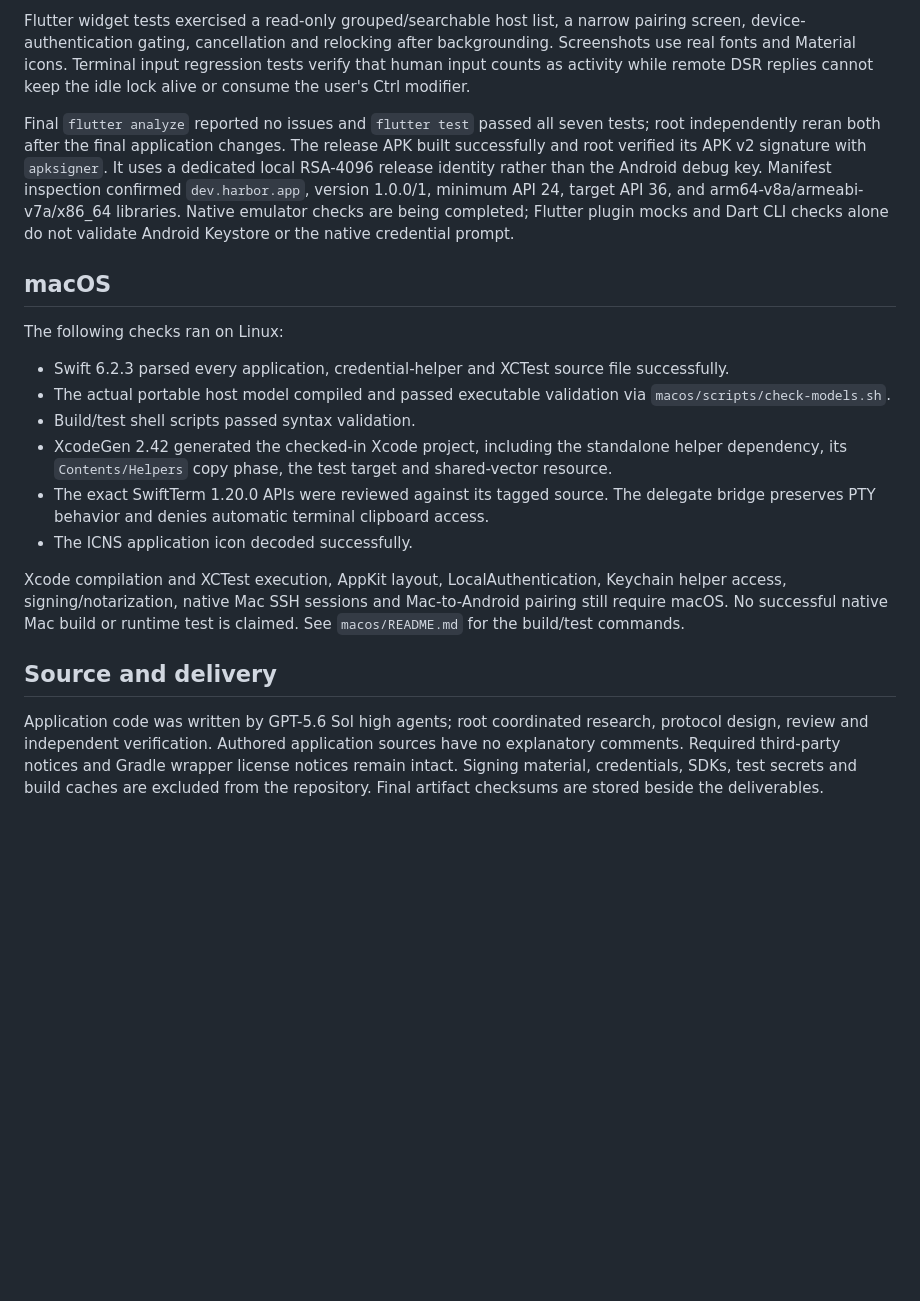
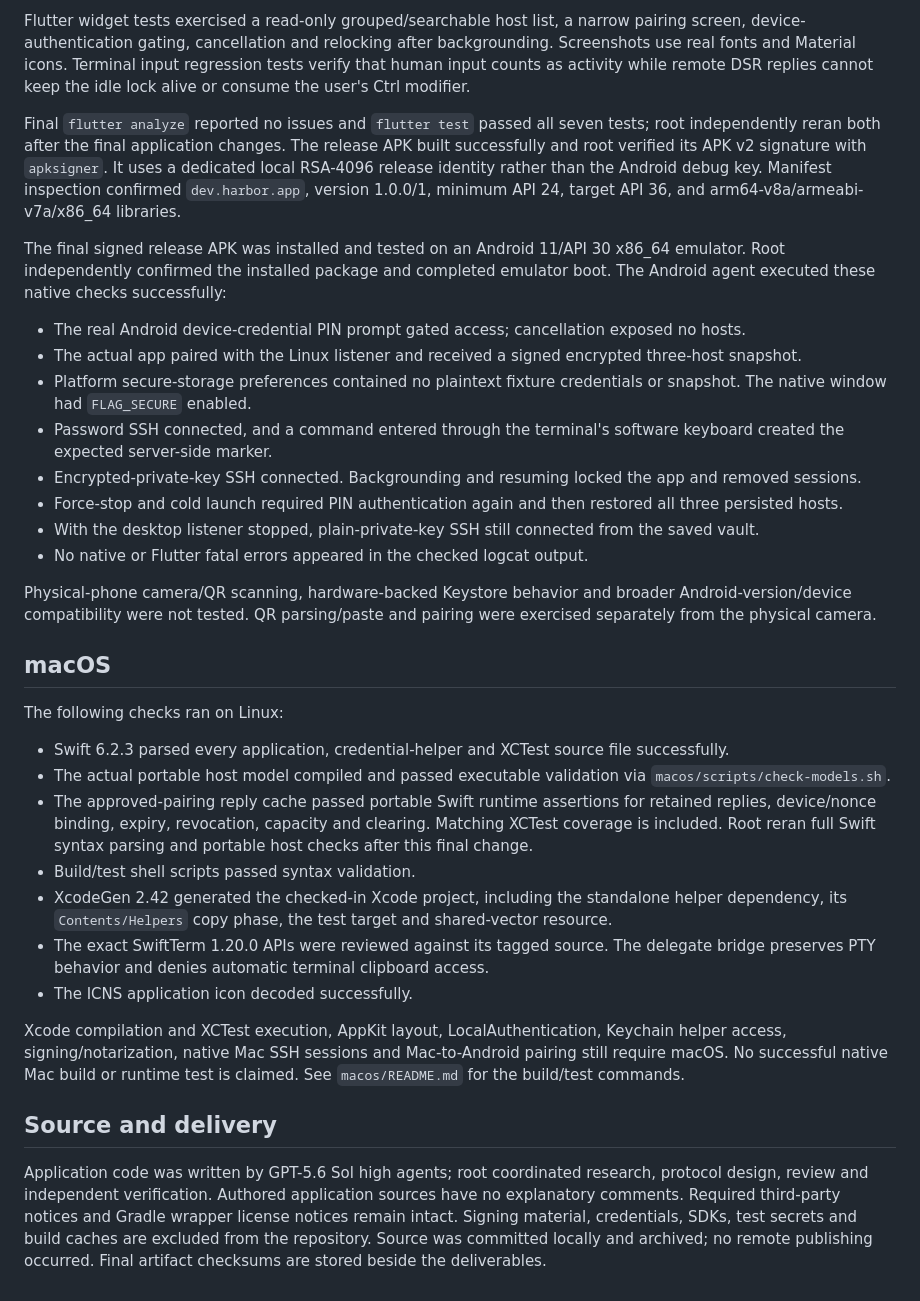
Before and after one commit to shivexe/harbor, a Markdown page: docs/TEST-RESULTS.md, the part around the change. GitHub-like rendering; blank space fills up the shorter version.

Commit message:
Record final native Android validation and delivery evidence

```diff
--- a/docs/TEST-RESULTS.md
+++ b/docs/TEST-RESULTS.md
@@ -35,7 +35,20 @@ Direct Dart SSH tests passed password, key and encrypted-key authentication, com
 
 Flutter widget tests exercised a read-only grouped/searchable host list, a narrow pairing screen, device-authentication gating, cancellation and relocking after backgrounding. Screenshots use real fonts and Material icons. Terminal input regression tests verify that human input counts as activity while remote DSR replies cannot keep the idle lock alive or consume the user's Ctrl modifier.
 
-Final `flutter analyze` reported no issues and `flutter test` passed all seven tests; root independently reran both after the final application changes. The release APK built successfully and root verified its APK v2 signature with `apksigner`. It uses a dedicated local RSA-4096 release identity rather than the Android debug key. Manifest inspection confirmed `dev.harbor.app`, version 1.0.0/1, minimum API 24, target API 36, and arm64-v8a/armeabi-v7a/x86_64 libraries. Native emulator checks are being completed; Flutter plugin mocks and Dart CLI checks alone do not validate Android Keystore or the native credential prompt.
+Final `flutter analyze` reported no issues and `flutter test` passed all seven tests; root independently reran both after the final application changes. The release APK built successfully and root verified its APK v2 signature with `apksigner`. It uses a dedicated local RSA-4096 release identity rather than the Android debug key. Manifest inspection confirmed `dev.harbor.app`, version 1.0.0/1, minimum API 24, target API 36, and arm64-v8a/armeabi-v7a/x86_64 libraries.
+
+The final signed release APK was installed and tested on an Android 11/API 30 x86_64 emulator. Root independently confirmed the installed package and completed emulator boot. The Android agent executed these native checks successfully:
+
+- The real Android device-credential PIN prompt gated access; cancellation exposed no hosts.
+- The actual app paired with the Linux listener and received a signed encrypted three-host snapshot.
+- Platform secure-storage preferences contained no plaintext fixture credentials or snapshot. The native window had `FLAG_SECURE` enabled.
+- Password SSH connected, and a command entered through the terminal's software keyboard created the expected server-side marker.
+- Encrypted-private-key SSH connected. Backgrounding and resuming locked the app and removed sessions.
+- Force-stop and cold launch required PIN authentication again and then restored all three persisted hosts.
+- With the desktop listener stopped, plain-private-key SSH still connected from the saved vault.
+- No native or Flutter fatal errors appeared in the checked logcat output.
+
+Physical-phone camera/QR scanning, hardware-backed Keystore behavior and broader Android-version/device compatibility were not tested. QR parsing/paste and pairing were exercised separately from the physical camera.
 
 ## macOS
 
@@ -43,6 +56,7 @@ The following checks ran on Linux:
 
 - Swift 6.2.3 parsed every application, credential-helper and XCTest source file successfully.
 - The actual portable host model compiled and passed executable validation via `macos/scripts/check-models.sh`.
+- The approved-pairing reply cache passed portable Swift runtime assertions for retained replies, device/nonce binding, expiry, revocation, capacity and clearing. Matching XCTest coverage is included. Root reran full Swift syntax parsing and portable host checks after this final change.
 - Build/test shell scripts passed syntax validation.
 - XcodeGen 2.42 generated the checked-in Xcode project, including the standalone helper dependency, its `Contents/Helpers` copy phase, the test target and shared-vector resource.
 - The exact SwiftTerm 1.20.0 APIs were reviewed against its tagged source. The delegate bridge preserves PTY behavior and denies automatic terminal clipboard access.
@@ -52,4 +66,4 @@ Xcode compilation and XCTest execution, AppKit layout, LocalAuthentication, Keyc
 
 ## Source and delivery
 
-Application code was written by GPT-5.6 Sol high agents; root coordinated research, protocol design, review and independent verification. Authored application sources have no explanatory comments. Required third-party notices and Gradle wrapper license notices remain intact. Signing material, credentials, SDKs, test secrets and build caches are excluded from the repository. Final artifact checksums are stored beside the deliverables.
+Application code was written by GPT-5.6 Sol high agents; root coordinated research, protocol design, review and independent verification. Authored application sources have no explanatory comments. Required third-party notices and Gradle wrapper license notices remain intact. Signing material, credentials, SDKs, test secrets and build caches are excluded from the repository. Source was committed locally and archived; no remote publishing occurred. Final artifact checksums are stored beside the deliverables.
```
Also changed, not shown: docs/PROGRESS.md (+9 -7 lines).
